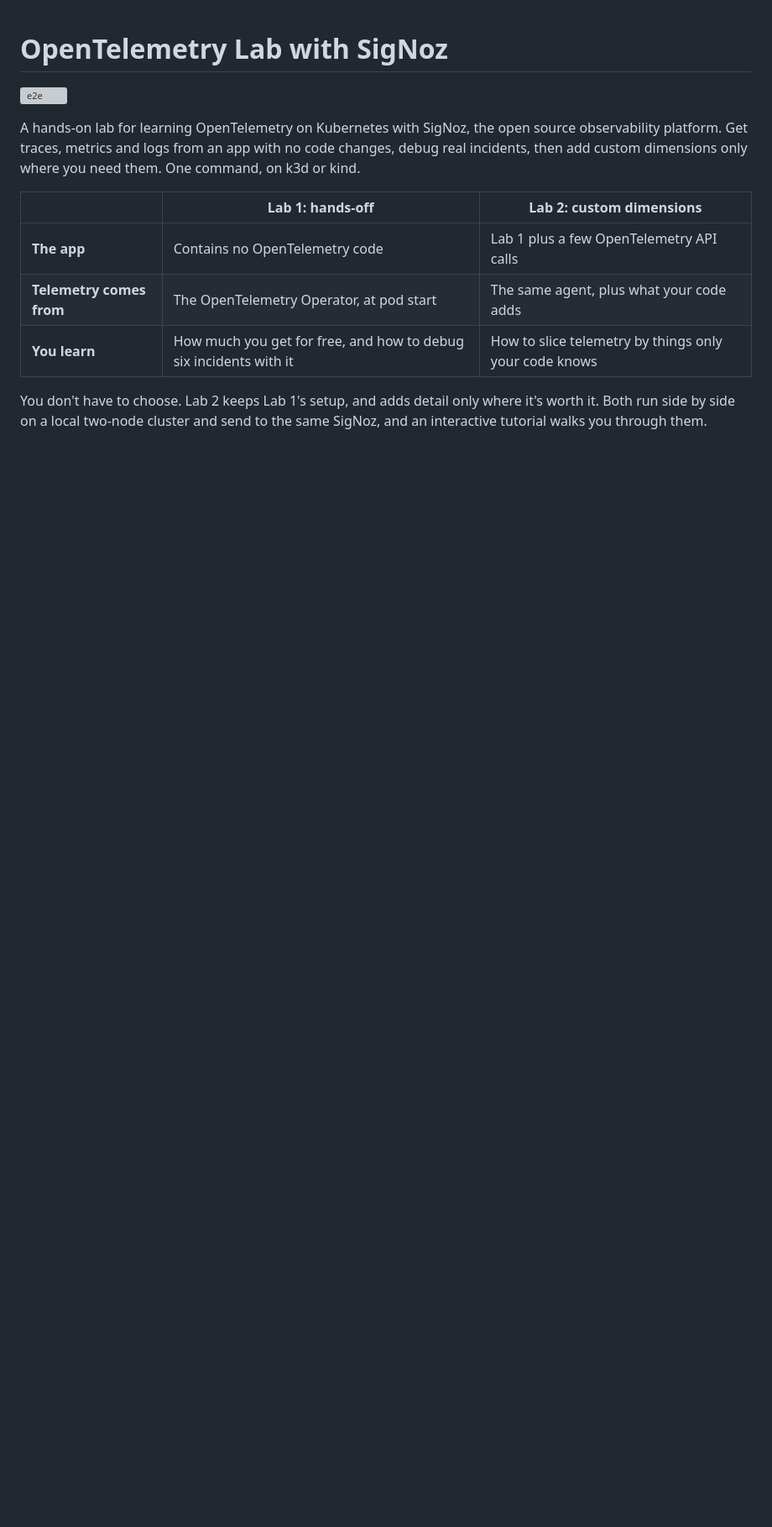
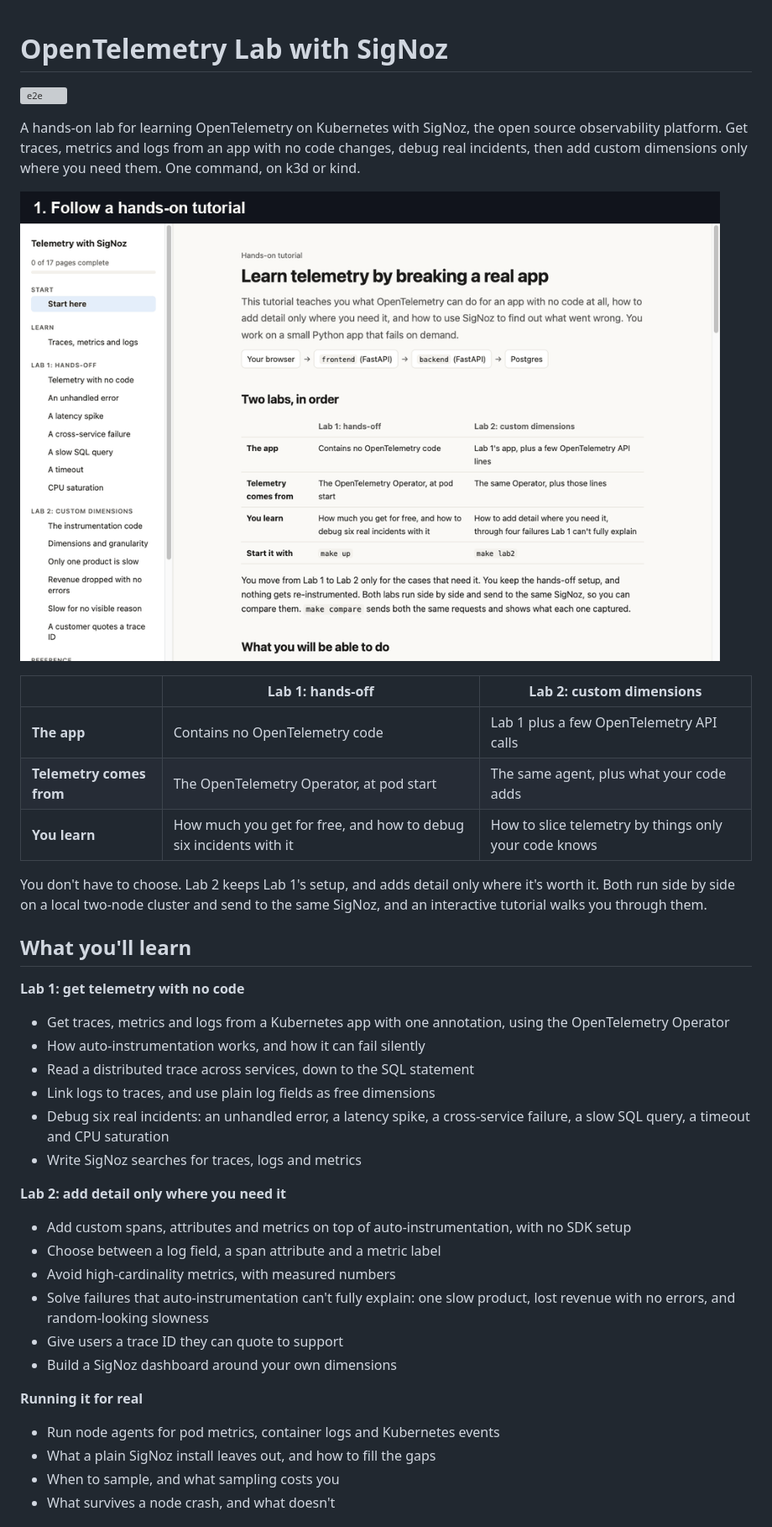
Before and after one commit to vavdoshka/opentelemetry-signoz-lab, a Markdown page: README.md, the part around one of its changes. Shown at 84% size. GitHub-like rendering; pictures changed too: docs/images/sneak-peek.gif (added); blank space fills up the shorter version; grey boxes are pictures that could not be loaded.

Commit message:
Add a sneak peek and a learning list to the README
Co-Authored-By: Claude Opus 5.5 <noreply@anthropic.com>
Claude-Session: https://claude.ai/code/session_01UL1W83hqJkxRzq4uo46vND

```diff
--- a/README.md
+++ b/README.md
@@ -5,6 +5,8 @@
 A hands-on lab for learning OpenTelemetry on Kubernetes with SigNoz, the open source observability
 platform. Get traces, metrics and logs from an app with no code changes, debug real incidents, then
 add custom dimensions only where you need them. One command, on k3d or kind.
+
+![Sneak peek: the tutorial, the lab app, a live incident, a trace down to the failing SQL, and a dashboard](docs/images/sneak-peek.gif)
 
 | | Lab 1: hands-off | Lab 2: custom dimensions |
 |---|---|---|
@@ -15,3 +17,34 @@ add custom dimensions only where you need them. One command, on k3d or kind.
 You don't have to choose. Lab 2 keeps Lab 1's setup, and adds detail only where it's worth it. Both
 run side by side on a local two-node cluster and send to the same SigNoz, and an interactive tutorial
 walks you through them.
+
+## What you'll learn
+
+**Lab 1: get telemetry with no code**
+
+- Get traces, metrics and logs from a Kubernetes app with one annotation, using the OpenTelemetry
+  Operator
+- How auto-instrumentation works, and how it can fail silently
+- Read a distributed trace across services, down to the SQL statement
+- Link logs to traces, and use plain log fields as free dimensions
+- Debug six real incidents: an unhandled error, a latency spike, a cross-service failure, a slow SQL
+  query, a timeout and CPU saturation
+- Write SigNoz searches for traces, logs and metrics
+
+**Lab 2: add detail only where you need it**
+
+- Add custom spans, attributes and metrics on top of auto-instrumentation, with no SDK setup
+- Choose between a log field, a span attribute and a metric label
+- Avoid high-cardinality metrics, with measured numbers
+- Solve failures that auto-instrumentation can't fully explain: one slow product, lost revenue with no
+  errors, and random-looking slowness
+- Give users a trace ID they can quote to support
+- Build a SigNoz dashboard around your own dimensions
+
+**Running it for real**
+
+- Run node agents for pod metrics, container logs and Kubernetes events
+- What a plain SigNoz install leaves out, and how to fill the gaps
+- When to sample, and what sampling costs you
+- What survives a node crash, and what doesn't
+
```
Also changed, not shown: other parts of README.md (+5 -0 lines), docs/images/failing-request-trace.png (added).
